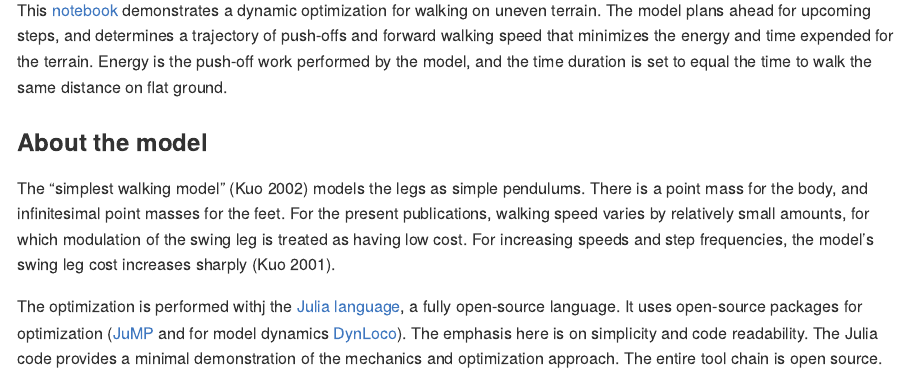
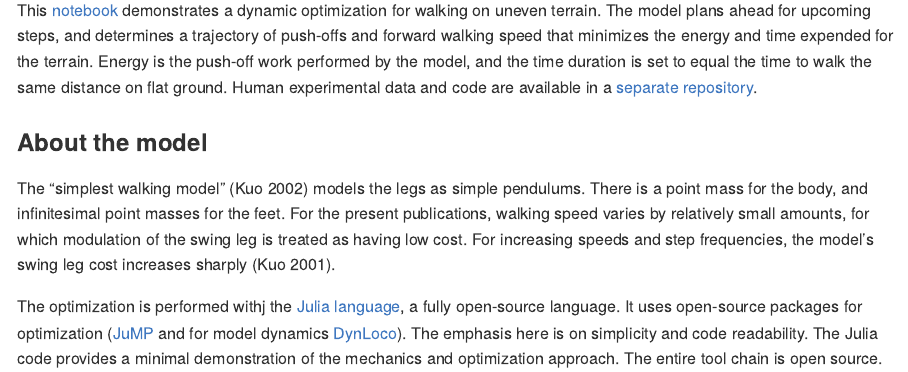
Before and after one commit to kuo-lab/simplelocomotionmodel, a Quarto document (README.qmd): the page in a window 1100 px wide, from 1280 px down. The pictures show the output file README.md that the author committed with the source, drawn offline in the style of GitHub.

```diff
--- a/README.qmd
+++ b/README.qmd
@@ -15,7 +15,7 @@
 
 ## [Humans plan for the near future to walk economically on uneven terrain [@darici2022HumansPlanFuture]](src/uneventerrain.ipynb)
 ![walking on uneven terrain](img/uneventerrainwalking.svg)
-This [notebook](src/uneventerrain.ipynb) demonstrates a dynamic optimization for walking on uneven terrain. The model plans ahead for upcoming steps, and determines a trajectory of push-offs and forward walking speed that minimizes the energy and time expended for the terrain. Energy is the push-off work performed by the model, and the time duration is set to equal the time to walk the same distance on flat ground.
+This [notebook](src/uneventerrain.ipynb) demonstrates a dynamic optimization for walking on uneven terrain. The model plans ahead for upcoming steps, and determines a trajectory of push-offs and forward walking speed that minimizes the energy and time expended for the terrain. Energy is the push-off work performed by the model, and the time duration is set to equal the time to walk the same distance on flat ground. Human experimental data and code are available in a [separate repository](https://github.com/kuo-lab/uneventerrainexperiment).
 
 
 ### About the model
```
Also changed, not shown: src/uneventerrain.qmd (+3 -0 lines), README.md, src/uneventerrain.html, src/uneventerrain_files/figure-html/cell-2-output-1.svg, src/uneventerrain_files/figure-html/cell-2-output-2.svg, src/uneventerrain_files/figure-html/cell-2-output-3.svg, src/uneventerrain_files/figure-html/cell-3-output-1.svg, src/uneventerrain_files/figure-html/cell-4-output-1.svg, src/uneventerrain_files/figure-html/cell-5-output-2.svg, src/uneventerrain_files/figure-html/cell-6-output-2.svg, 2 other files.
